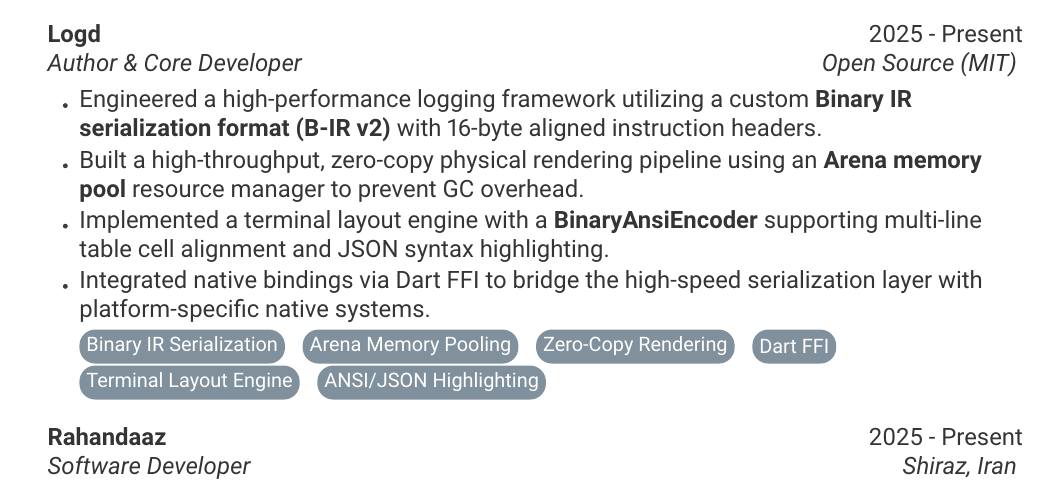
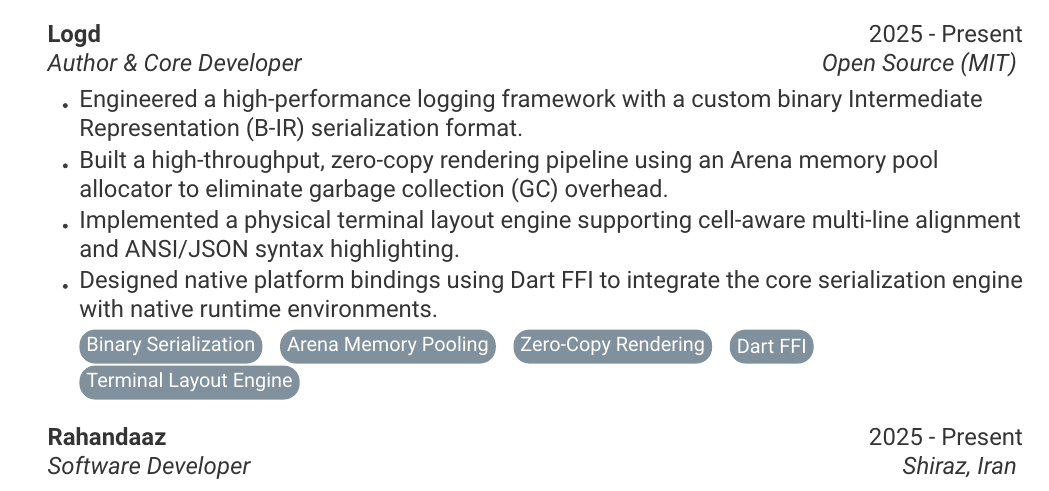
Before and after one commit to pooriaaskarim/resume, a LaTeX CV (resume/resume.tex): part of page 1 of 3, cut so that both start at the same text. Compiled offline with pdfLaTeX.

Commit message:
Apply rationalized descriptions and tags to Logd

```diff
--- a/resume/resume.tex
+++ b/resume/resume.tex
@@ -74,11 +74,11 @@
 	\end{rSubsection}
 
     \begin{rSubsection}{Logd}{2025 - Present}{Author \& Core Developer}{Open Source (MIT)}
-		\item Engineered a high-performance logging framework utilizing a custom \textbf{Binary IR serialization format (B-IR v2)} with 16-byte aligned instruction headers.
-		\item Built a high-throughput, zero-copy physical rendering pipeline using an \textbf{Arena memory pool} resource manager to prevent GC overhead.
-		\item Implemented a terminal layout engine with a \textbf{BinaryAnsiEncoder} supporting multi-line table cell alignment and JSON syntax highlighting.
-		\item Integrated native bindings via Dart FFI to bridge the high-speed serialization layer with platform-specific native systems.
-        \\ \chip{Binary IR Serialization} \chip{Arena Memory Pooling} \chip{Zero-Copy Rendering} \chip{Dart FFI} \chip{Terminal Layout Engine} \chip{ANSI/JSON Highlighting}
+		\item Engineered a high-performance logging framework with a custom binary Intermediate Representation (B-IR) serialization format.
+		\item Built a high-throughput, zero-copy rendering pipeline using an Arena memory pool allocator to eliminate garbage collection (GC) overhead.
+		\item Implemented a physical terminal layout engine supporting cell-aware multi-line alignment and ANSI/JSON syntax highlighting.
+		\item Designed native platform bindings using Dart FFI to integrate the core serialization engine with native runtime environments.
+        \\ \chip{Binary Serialization} \chip{Arena Memory Pooling} \chip{Zero-Copy Rendering} \chip{Dart FFI} \chip{Terminal Layout Engine}
 	\end{rSubsection}
 
     \begin{rSubsection}{Rahandaaz}{2025 - Present}{Software Developer}{Shiraz, Iran}
```
